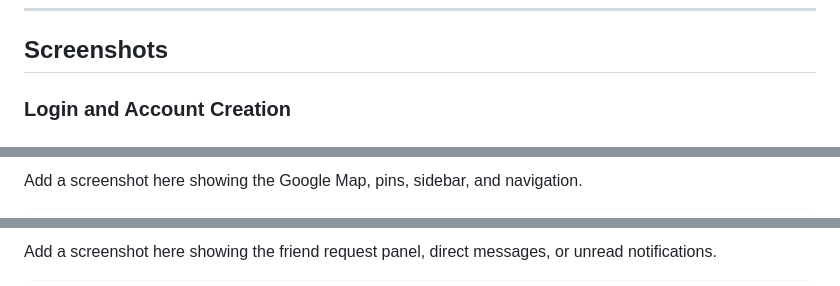
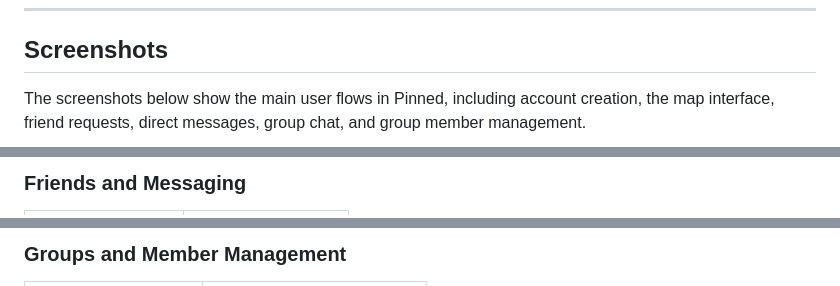
Before and after one commit to alexho01/Pinned, a Markdown page: README.md, 3 parts joined by grey strips. Drawn GitHub-style.

```diff
--- a/README.md
+++ b/README.md
@@ -57,5 +57,5 @@ Anyone can create an account and use the app from a browser without installing a
 
 ## Screenshots
 
-### Login and Account Creation
+The screenshots below show the main user flows in Pinned, including account creation, the map interface, friend requests, direct messages, group chat, and group member management.
 
@@ -65,3 +67,3 @@ Anyone can create an account and use the app from a browser without installing a
 
-Add a screenshot here showing the Google Map, pins, sidebar, and navigation.
+### Friends and Messaging
 
@@ -73,3 +77,3 @@ Add a screenshot here showing the Google Map, pins, sidebar, and navigation.
 
-Add a screenshot here showing the friend request panel, direct messages, or unread notifications.
+### Groups and Member Management
 
```
Also changed, not shown: other parts of README.md (+23 -13 lines).
